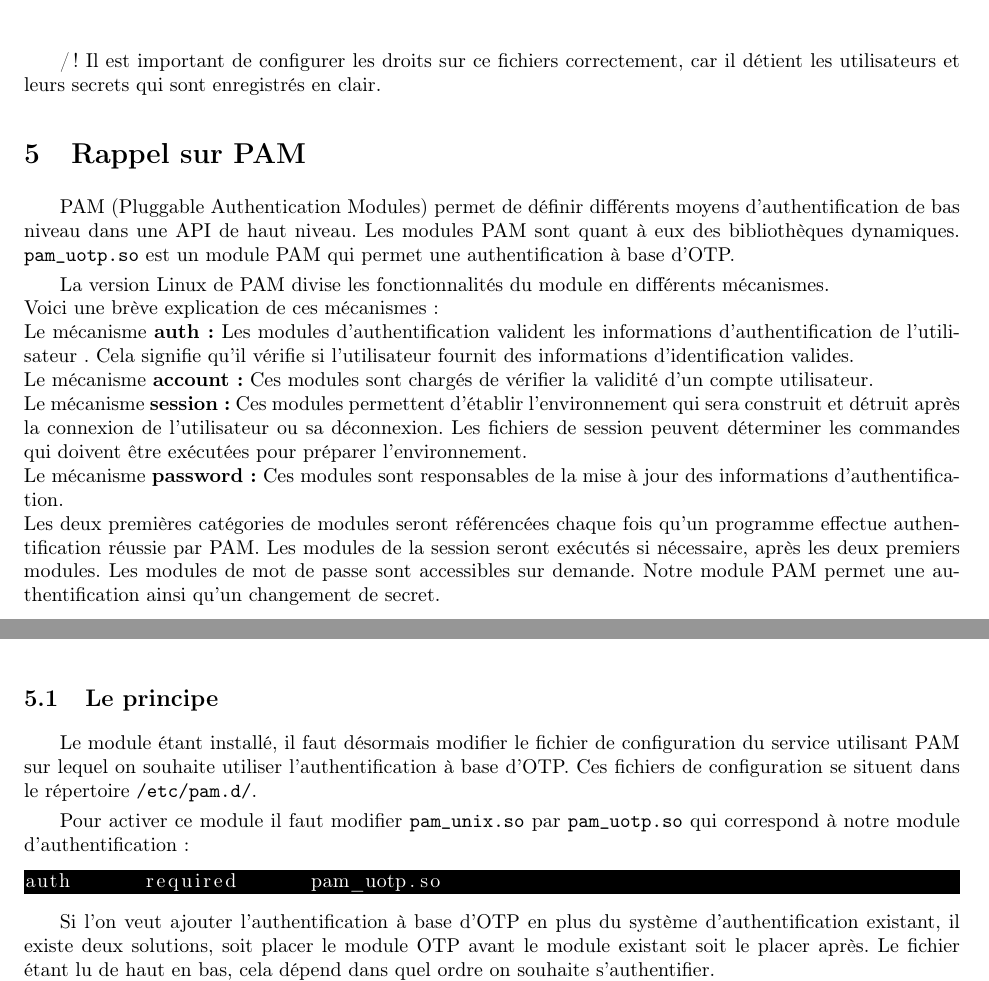
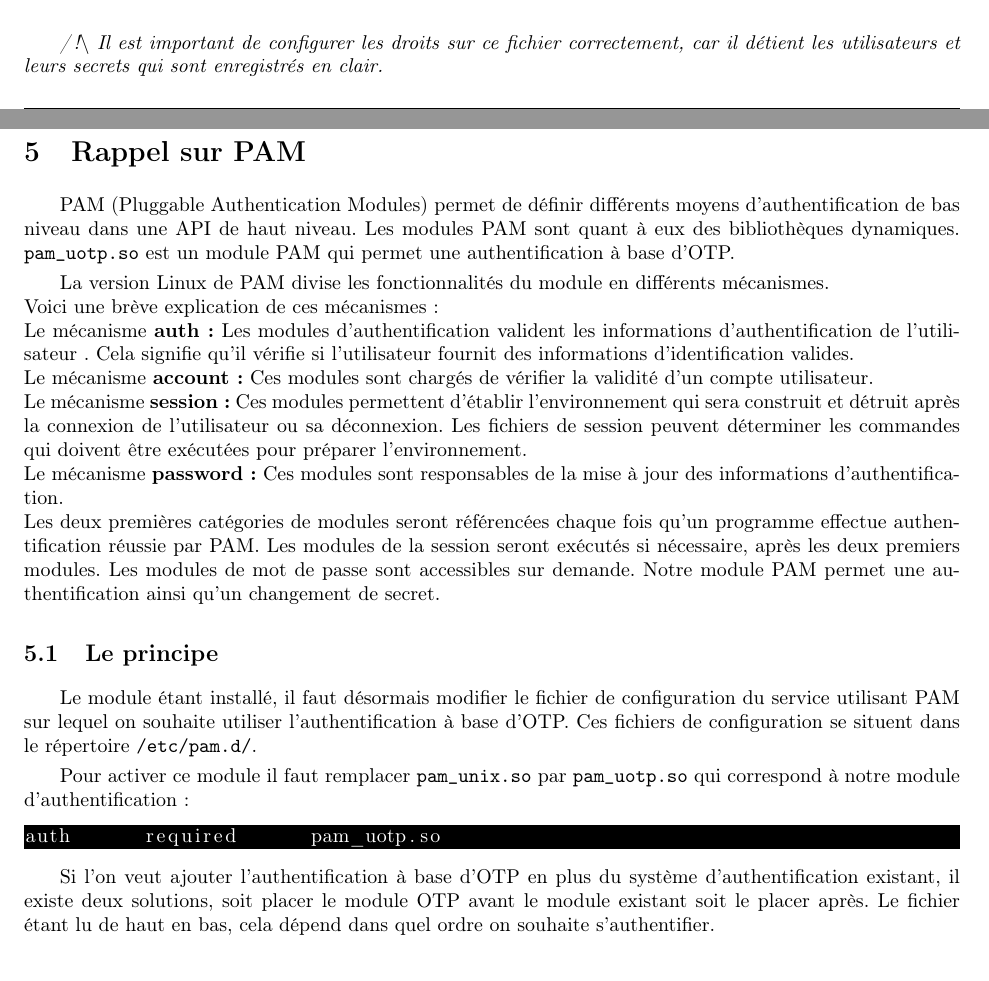
Before and after one commit to lesbeben/m1ssi2013, a LaTeX CV (src/C/Manuel/Manuel_d'utilisation.tex): two parts of pages 6 and 7 of 11 before the commit and two parts of pages 5 and 6 of 10 after it, joined at a grey line, cut so that both start at the same text. Compiled offline with pdfLaTeX.

Commit message:
correction orthographique

```diff
--- a/src/C/Manuel/Manuel_d'utilisation.tex
+++ b/src/C/Manuel/Manuel_d'utilisation.tex
@@ -191,3 +191,4 @@ TOTP:
 \end{itemize}
 \end{itemize}
 
+Exemple: \verb?wuna:1:74657374:8:0:0:0:0?\\
@@ -198,6 +195,6 @@ wuna:1:74657374:8:0:0:0:0
 
-/!\ Il est important de configurer les droits sur ce fichiers correctement, car il détient les utilisateurs et
-leurs secrets qui sont enregistrés en clair.
+\textit{/!$\backslash$ Il est important de configurer les droits sur ce fichier correctement, car il détient les utilisateurs et
+leurs secrets qui sont enregistrés en clair.}
 
 
 \section{Rappel sur PAM}
@@ -215,15 +212,13 @@ Le mécanisme \textbf{password:} Ces modules sont responsables de la mise à jou
 Les deux premières catégories de modules seront référencées chaque fois qu'un programme effectue authentification réussie par PAM.
 Les modules de la session seront exécutés si nécessaire, après les deux premiers modules. Les modules de mot de passe sont accessibles sur demande. Notre module PAM permet une authentification ainsi qu'un changement de secret.
 
-\newpage
-
 \subsection{Le principe}
 Le module étant installé, il faut désormais modifier le fichier de
 configuration du service utilisant PAM sur lequel on souhaite utiliser
 l'authentification à base d'OTP. Ces fichiers de configuration se situent
 dans le répertoire \verb?/etc/pam.d/?.
 
-Pour activer ce module il faut modifier \verb?pam_unix.so? par \verb?pam_uotp.so?
+Pour activer ce module il faut remplacer \verb?pam_unix.so? par \verb?pam_uotp.so?
 qui correspond à notre module d'authentification:
 
 \begin{lstlisting}[language=bash, backgroundcolor=\color{black}, basicstyle=\color{white}]
@@ -239,13 +234,14 @@ Pour demander l'authentification existante puis une authentification à base d'O
 auth      required      pam_unix.so
 auth      required      pam_uotp.so
 \end{lstlisting}
-\newpage
+
 Pour demander une authentification à base d'OTP puis l'authentification existante:
 \begin{lstlisting}[language=bash, backgroundcolor=\color{black}, basicstyle=\color{white}]
 auth      required      pam_uotp.so
 auth      required      pam_unix.so
 \end{lstlisting}
 
+\newpage
 
 \subsection{Les options}
 Il existe actuellement plusieurs options que l'on peut définir lors de l'appel du module
```
Also changed, not shown: src/C/Manuel/Manuel_d'utilisation.tex (8 more changed lines).
